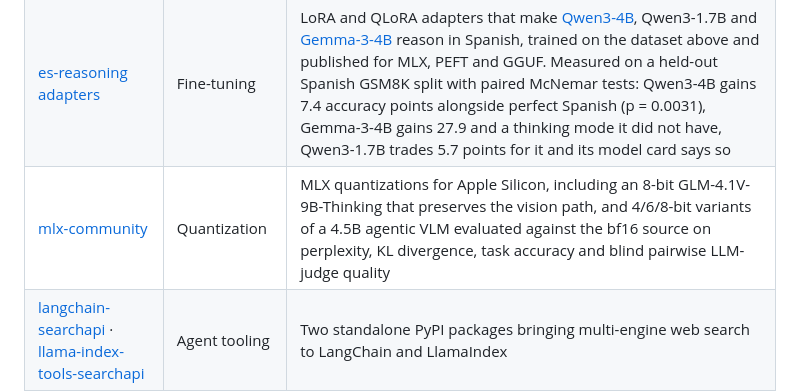
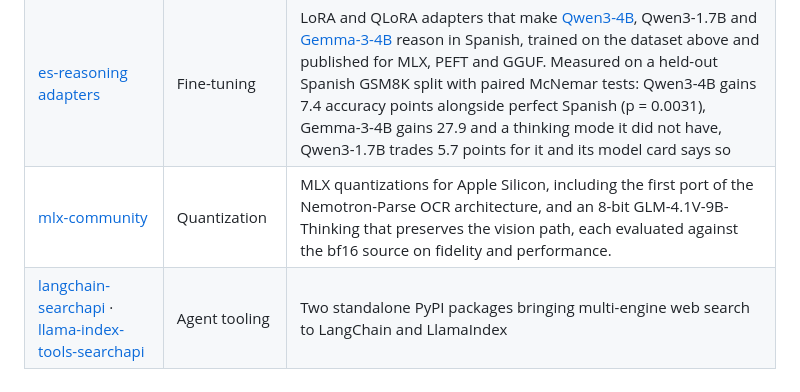
Before and after one commit to axiom-of-choice/axiom-of-choice, a Markdown page: README.md, the part around the change. Rendered like a GitHub page.

Commit message:
sync(readme): Nemotron-Parse OSS contribution

```diff
--- a/README.md
+++ b/README.md
@@ -50,7 +50,7 @@ AI Engineer with 5+ years of experience building end-to-end AI and data solution
 |---------|------|------------|
 | [Bespoke-Stratos-ES](https://huggingface.co/datasets/axiom-of-choice/bespoke-stratos-es) | Dataset / distillation | 16K-row Spanish reasoning dataset for SFT, distilled from DeepSeek V4 Flash. Traces are generated natively in Spanish rather than machine-translated, and gated on language dominance and truncation |
 | [es-reasoning adapters](https://huggingface.co/axiom-of-choice) | Fine-tuning | LoRA and QLoRA adapters that make [Qwen3-4B](https://huggingface.co/axiom-of-choice/qwen3-4b-es-reasoning-qlora), Qwen3-1.7B and [Gemma-3-4B](https://huggingface.co/axiom-of-choice/gemma-3-4b-es-reasoning-qlora) reason in Spanish, trained on the dataset above and published for MLX, PEFT and GGUF. Measured on a held-out Spanish GSM8K split with paired McNemar tests: Qwen3-4B gains 7.4 accuracy points alongside perfect Spanish (p = 0.0031), Gemma-3-4B gains 27.9 and a thinking mode it did not have, Qwen3-1.7B trades 5.7 points for it and its model card says so |
-| [mlx-community](https://huggingface.co/mlx-community/GLM-4.1V-9B-Thinking-8bit) | Quantization | MLX quantizations for Apple Silicon, including an 8-bit GLM-4.1V-9B-Thinking that preserves the vision path, and 4/6/8-bit variants of a 4.5B agentic VLM evaluated against the bf16 source on perplexity, KL divergence, task accuracy and blind pairwise LLM-judge quality |
+| [mlx-community](https://huggingface.co/mlx-community?search=nemotron-parse) | Quantization | MLX quantizations for Apple Silicon, including the first port of the Nemotron-Parse OCR architecture, and an 8-bit GLM-4.1V-9B-Thinking that preserves the vision path, each evaluated against the bf16 source on fidelity and performance. |
 | [langchain-searchapi](https://github.com/axiom-of-choice/langchain-searchapi) · [llama-index-tools-searchapi](https://github.com/axiom-of-choice/llama-index-tools-searchapi) | Agent tooling | Two standalone PyPI packages bringing multi-engine web search to LangChain and LlamaIndex |
 
 #### Contributions
```
